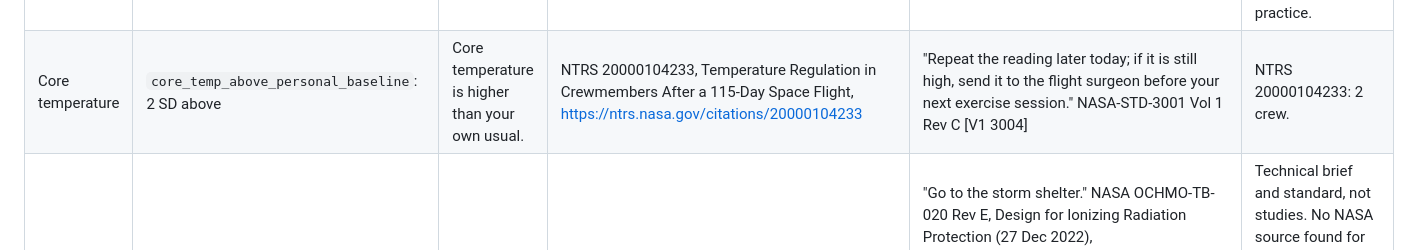
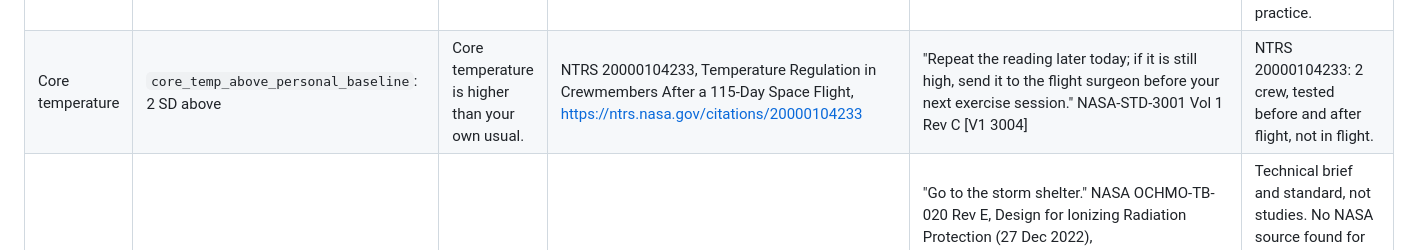
Before and after one commit to obsidianprimeofficial-alt/baseline, a Markdown page: docs/EVIDENCE.md, the part around the change. Drawn GitHub-style.

```diff
--- a/docs/EVIDENCE.md
+++ b/docs/EVIDENCE.md
@@ -15,7 +15,7 @@ NASA-STD-3001 Vol 1 Rev C [V1 3004] = NASA Space Flight Human-System Standard Vo
 | Mood | `mood_below_personal_baseline`: 2 SD below | Your mood is lower than your own usual. | OSD-140, Dynamic nature of epigenetic patterns observed during the Mars 520-d mission simulation, https://osdr.nasa.gov/bio/repo/data/studies/OSD-140, DOI 10.26030/pybz-6s43 | "Use tonight's scheduled private conference or crew journal entry; tell the flight surgeon if mood stays low tomorrow." NASA OCHMO-TB-016 Rev B, Behavioral Health and Performance technical brief (2023), https://www.nasa.gov/wp-content/uploads/2023/12/ochmo-tb-016-behavioral-health.pdf; NASA-STD-3001 Vol 1 Rev C [V1 3004] | OSD-140: ground isolation study (Mars-500), 6 crew, not spaceflight. |
 | Several readings | `two_signals_in_48h`: 2 or more different signals flagged within 48 hours | Several readings moved together. | OSD-140 (same study), https://osdr.nasa.gov/bio/repo/data/studies/OSD-140, DOI 10.26030/pybz-6s43 | "Send today's summary to the flight surgeon." NASA-STD-3001 Vol 1 Rev C [V1 3004] | OSD-140: ground isolation study (Mars-500), 6 crew, not spaceflight. |
 | Blood oxygen (SpO2) | `spo2_below_personal_baseline`: 2 SD below | Blood oxygen is lower than your own usual. | NTRS 20150021491, Evidence Report: Risk of Hypobaric Hypoxia from the Exploration Atmosphere, https://ntrs.nasa.gov/citations/20150021491 | "Check the sensor fit and repeat the reading; if still low, report to the flight surgeon today." NASA-STD-3001 Vol 1 Rev C [V1 3004] | NTRS 20150021491: names the risk, no SpO2 readings. "Check the sensor fit" is measurement practice. |
-| Core temperature | `core_temp_above_personal_baseline`: 2 SD above | Core temperature is higher than your own usual. | NTRS 20000104233, Temperature Regulation in Crewmembers After a 115-Day Space Flight, https://ntrs.nasa.gov/citations/20000104233 | "Repeat the reading later today; if it is still high, send it to the flight surgeon before your next exercise session." NASA-STD-3001 Vol 1 Rev C [V1 3004] | NTRS 20000104233: 2 crew. |
+| Core temperature | `core_temp_above_personal_baseline`: 2 SD above | Core temperature is higher than your own usual. | NTRS 20000104233, Temperature Regulation in Crewmembers After a 115-Day Space Flight, https://ntrs.nasa.gov/citations/20000104233 | "Repeat the reading later today; if it is still high, send it to the flight surgeon before your next exercise session." NASA-STD-3001 Vol 1 Rev C [V1 3004] | NTRS 20000104233: 2 crew, tested before and after flight, not in flight. |
 | Solar particle event (real NOAA data) | `solar_particle_event`: latest cached NOAA GOES flux of protons at 10 MeV or more is at or above 10 pfu (NOAA S1) | Solar protons are at or above the NOAA S1 storm level. | No study. Level: NOAA SWPC, Solar Radiation Storm, https://www.swpc.noaa.gov/phenomena/solar-radiation-storm: "The start of a Solar Radiation Storm is defined as the time when the flux of protons at energies ≥ 10 MeV equals or exceeds 10 proton flux units" | "Go to the storm shelter." NASA OCHMO-TB-020 Rev E, Design for Ionizing Radiation Protection (27 Dec 2022), https://www.nasa.gov/wp-content/uploads/2023/03/radiation-protection-technical-brief-ochmo.pdf: "timely reporting to alert crew to seek shelter are essential for crew safety". Alert: NASA-STD-3001 Vol 2 Rev C [V2 6100], https://www.nasa.gov/wp-content/uploads/2020/10/2022-04-08_nasa-std-3001_vol_2_rev_c_final.pdf: "The system shall include a method to alert the crew locally and remotely when radiation levels are expected to exceed acceptable levels." | Technical brief and standard, not studies. No NASA source found for "stay there until the all-clear", so the step stops at the shelter (30 Oct). Replay event, 9 Sep 2024 (S1, 34 pfu): NOAA SWPC SPE.txt line 383 and NOAA NCEI proton event list; Australian Bureau of Meteorology alerts. |
 
 ## Review notes (24 Oct 2026)
```
Also changed, not shown: README.md (+2 -2 lines), web/screenshots/4-evidence-1280-dark.png, web/screenshots/4-evidence-1280.png, web/screenshots/7-solar-alert-390-dark.png, web/screenshots/7-solar-alert-390.png, 4 other files.
